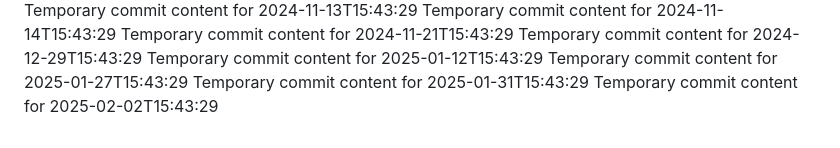
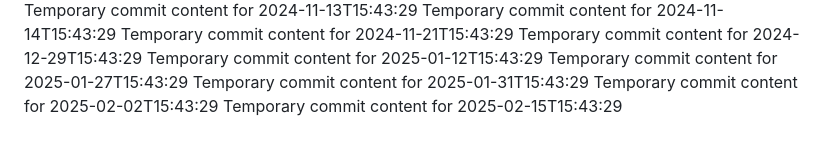
Before and after one commit to Genz0819/alpha-360-s, a Markdown page: report.md, the part around the change. Drawn GitHub-style.

```diff
--- a/report.md
+++ b/report.md
@@ -77,3 +77,4 @@ Temporary commit content for 2025-01-12T15:43:29
 Temporary commit content for 2025-01-27T15:43:29
 Temporary commit content for 2025-01-31T15:43:29
 Temporary commit content for 2025-02-02T15:43:29
+Temporary commit content for 2025-02-15T15:43:29
```
